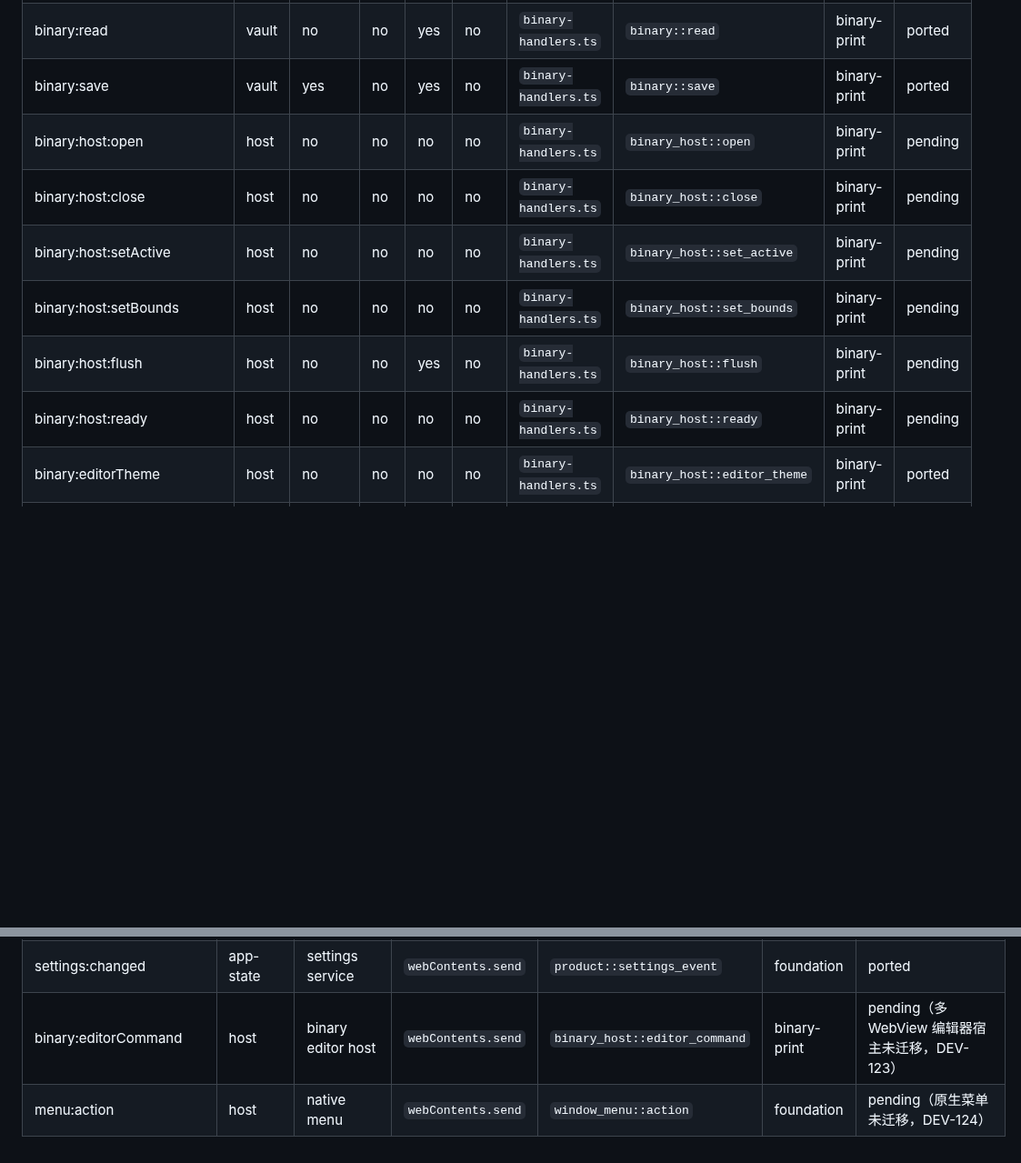
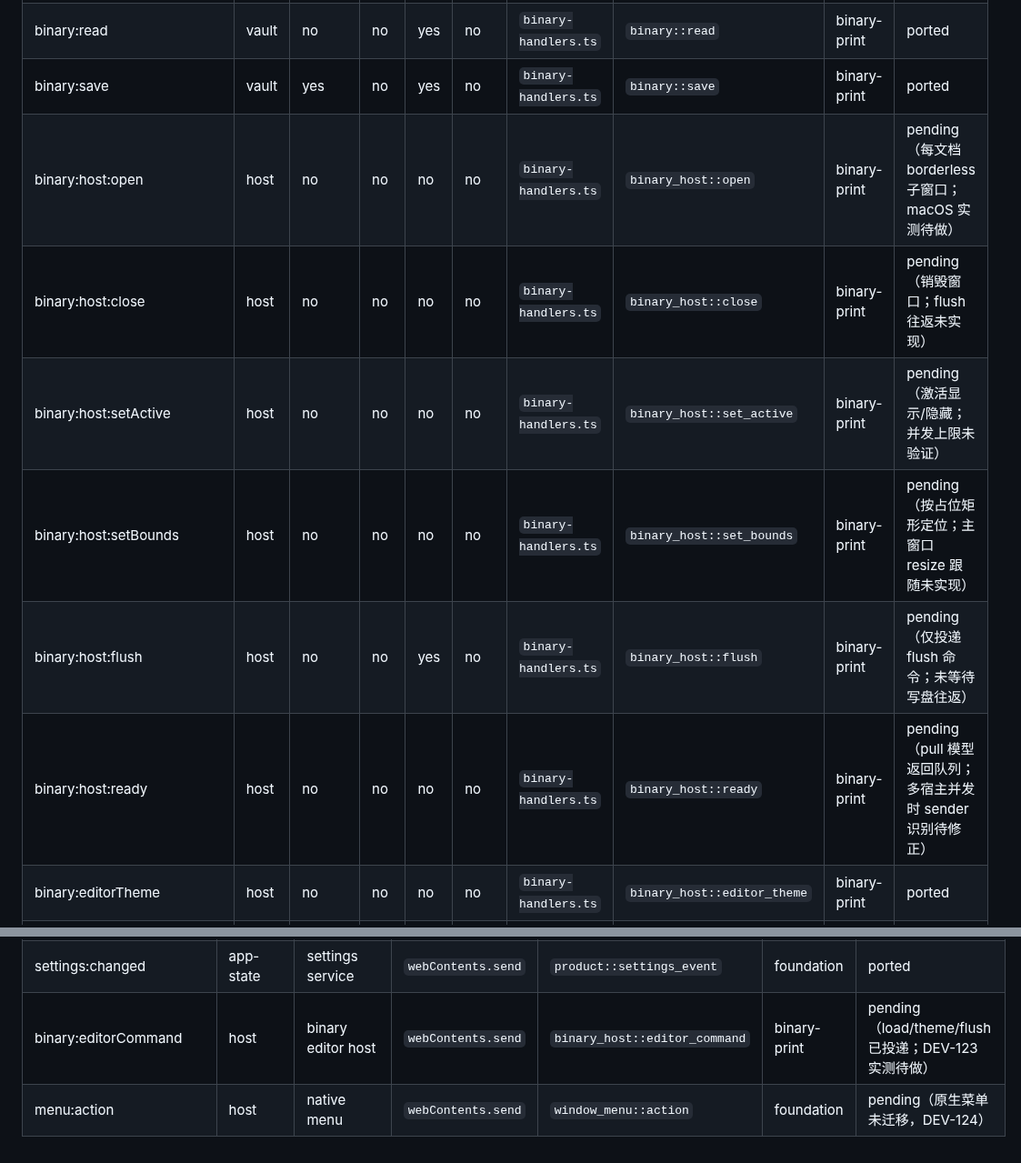
Before and after one commit to Aiden-FE/nexnote, a Markdown page: docs/tauri/ipc-migration-matrix.md, 2 parts joined by grey strips. Shown at 91% size. Rendered like a GitHub page; blank space fills up the shorter version.

Commit message:
docs: record the Tauri 2 binary host approach and its open gaps

```diff
--- a/docs/tauri/ipc-migration-matrix.md
+++ b/docs/tauri/ipc-migration-matrix.md
@@ -239,12 +239,12 @@
 | binary:create | vault | yes | no | yes | no | `binary-handlers.ts` | `binary::create` | binary-print | ported |
 | binary:read | vault | no | no | yes | no | `binary-handlers.ts` | `binary::read` | binary-print | ported |
 | binary:save | vault | yes | no | yes | no | `binary-handlers.ts` | `binary::save` | binary-print | ported |
-| binary:host:open | host | no | no | no | no | `binary-handlers.ts` | `binary_host::open` | binary-print | pending |
-| binary:host:close | host | no | no | no | no | `binary-handlers.ts` | `binary_host::close` | binary-print | pending |
-| binary:host:setActive | host | no | no | no | no | `binary-handlers.ts` | `binary_host::set_active` | binary-print | pending |
-| binary:host:setBounds | host | no | no | no | no | `binary-handlers.ts` | `binary_host::set_bounds` | binary-print | pending |
-| binary:host:flush | host | no | no | yes | no | `binary-handlers.ts` | `binary_host::flush` | binary-print | pending |
-| binary:host:ready | host | no | no | no | no | `binary-handlers.ts` | `binary_host::ready` | binary-print | pending |
+| binary:host:open | host | no | no | no | no | `binary-handlers.ts` | `binary_host::open` | binary-print | pending（每文档 borderless 子窗口；macOS 实测待做） |
+| binary:host:close | host | no | no | no | no | `binary-handlers.ts` | `binary_host::close` | binary-print | pending（销毁窗口；flush 往返未实现） |
+| binary:host:setActive | host | no | no | no | no | `binary-handlers.ts` | `binary_host::set_active` | binary-print | pending（激活显示/隐藏；并发上限未验证） |
+| binary:host:setBounds | host | no | no | no | no | `binary-handlers.ts` | `binary_host::set_bounds` | binary-print | pending（按占位矩形定位；主窗口 resize 跟随未实现） |
+| binary:host:flush | host | no | no | yes | no | `binary-handlers.ts` | `binary_host::flush` | binary-print | pending（仅投递 flush 命令；未等待写盘往返） |
+| binary:host:ready | host | no | no | no | no | `binary-handlers.ts` | `binary_host::ready` | binary-print | pending（pull 模型返回队列；多宿主并发时 sender 识别待修正） |
 | binary:editorTheme | host | no | no | no | no | `binary-handlers.ts` | `binary_host::editor_theme` | binary-print | ported |
 | binary:mindmapTheme:set | vault | yes | no | yes | no | `binary-handlers.ts` | `binary::mindmap_theme` | binary-print | ported |
 | binary:mindmapStructure:set | vault | yes | no | yes | no | `binary-handlers.ts` | `binary::mindmap_structure` | binary-print | ported |
@@ -281,5 +281,5 @@
 | index:statusChanged | sqlite | index service | `webContents.send` | `index::status_event` | vault | ported |
 | index:confidenceChanged | sqlite | confidence service | `webContents.send` | `index::confidence_event` | vault | pending（index:confidence 只读不重算，无触发点） |
 | settings:changed | app-state | settings service | `webContents.send` | `product::settings_event` | foundation | ported |
-| binary:editorCommand | host | binary editor host | `webContents.send` | `binary_host::editor_command` | binary-print | pending（多 WebView 编辑器宿主未迁移，DEV-123） |
+| binary:editorCommand | host | binary editor host | `webContents.send` | `binary_host::editor_command` | binary-print | pending（load/theme/flush 已投递；DEV-123 实测待做） |
 | menu:action | host | native menu | `webContents.send` | `window_menu::action` | foundation | pending（原生菜单未迁移，DEV-124） |
```
